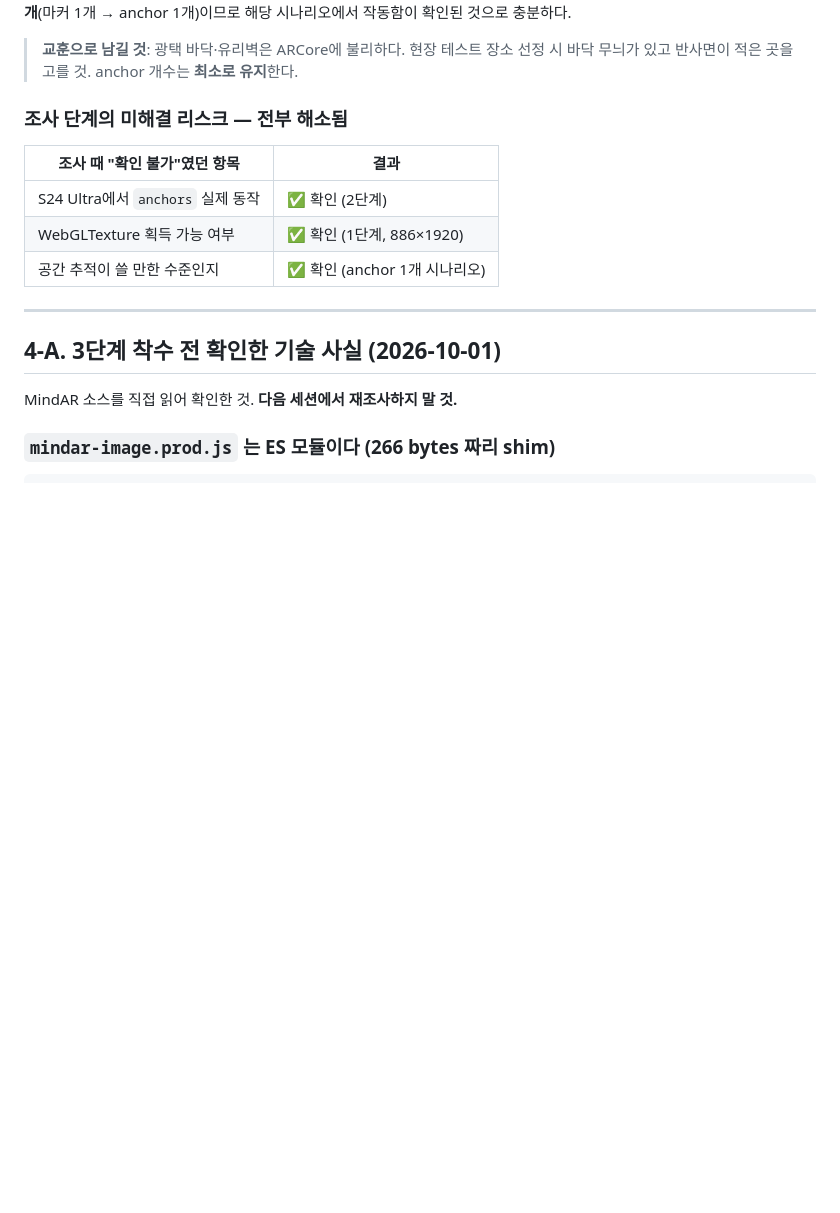
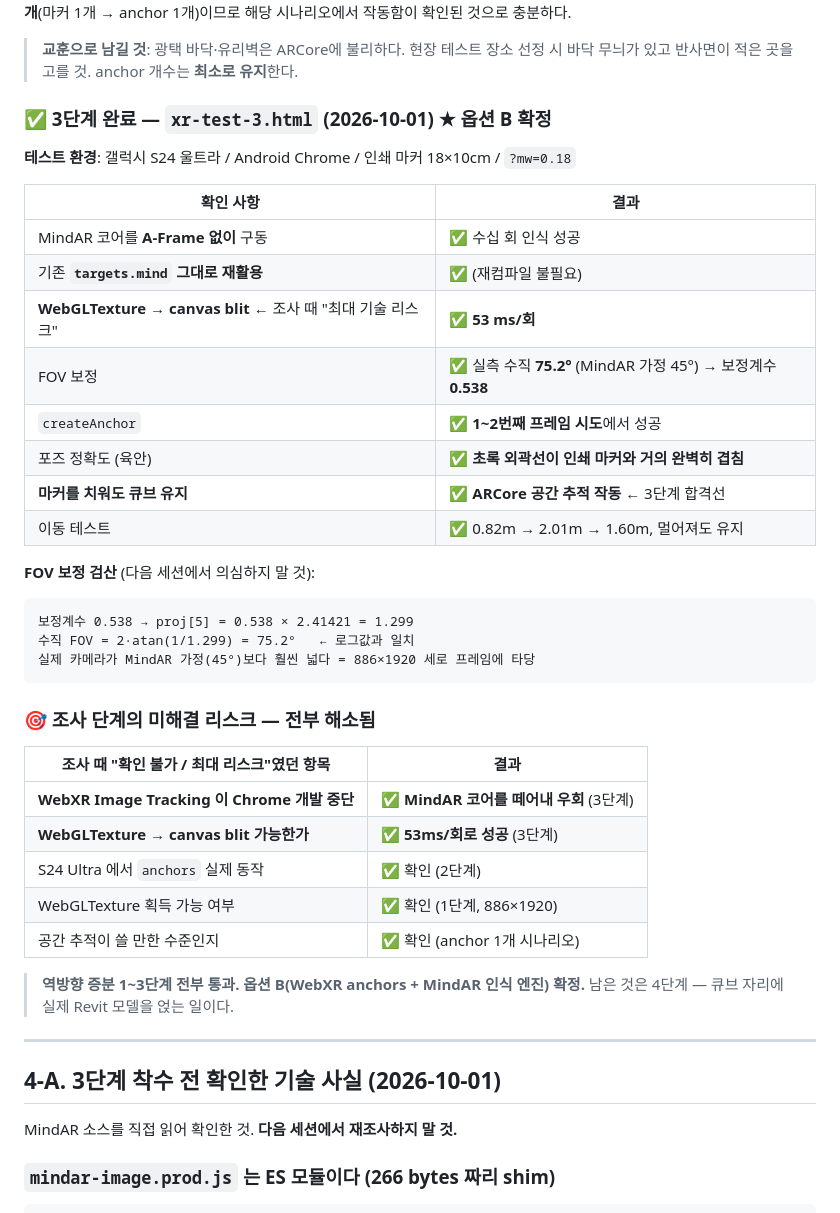
Before and after one commit to kgil064-create/ar-poc, a Markdown page: HANDOFF.md, the part around the change. Drawn GitHub-style; blank space fills up the shorter version.

Commit message:
test(xr): 3단계 완료 — MindAR 인식 + WebXR anchor 결합 작동 확인
폰 테스트 (S24 Ultra Chrome):
- MindAR 코어 인식 성공 (수십 회)
- blit 53ms/회 (WebGLTexture → canvas drawImage)
- FOV 보정 적용 (실측 75.2°, 보정계수 0.538)
- createAnchor 성공 (1-2번째 프레임 시도)
- 마커 치워도 큐브 유지됨 (ARCore 공간 추적)
- 거리 0.82m → 2.01m 이동 테스트 통과

옵션 B 확정. 역방향 증분 1~3단계 모두 통과.

다음 세션: 4단계 — mep_test.glb 통합 (ar.html 기본값 7.24/5°/95°/0.94)

Co-Authored-By: Claude Opus 5 (1M context) <noreply@anthropic.com>

````diff
--- a/HANDOFF.md
+++ b/HANDOFF.md
@@ -216,13 +216,40 @@ enabledFeatures = ["local","camera-access","viewer","hit-test","dom-overlay","an
 > **교훈으로 남길 것**: 광택 바닥·유리벽은 ARCore에 불리하다. 현장 테스트 장소 선정 시
 > 바닥 무늬가 있고 반사면이 적은 곳을 고를 것. anchor 개수는 **최소로 유지**한다.
 
-### 조사 단계의 미해결 리스크 — 전부 해소됨
+### ✅ 3단계 완료 — `xr-test-3.html` (2026-10-01) ★ 옵션 B 확정
 
-| 조사 때 "확인 불가"였던 항목 | 결과 |
+**테스트 환경**: 갤럭시 S24 울트라 / Android Chrome / 인쇄 마커 18×10cm / `?mw=0.18`
+
+| 확인 사항 | 결과 |
 |---|---|
-| S24 Ultra에서 `anchors` 실제 동작 | ✅ 확인 (2단계) |
+| MindAR 코어를 **A-Frame 없이** 구동 | ✅ 수십 회 인식 성공 |
+| 기존 **`targets.mind` 그대로 재활용** | ✅ (재컴파일 불필요) |
+| **WebGLTexture → canvas blit** ← 조사 때 "최대 기술 리스크" | ✅ **53 ms/회** |
+| FOV 보정 | ✅ 실측 수직 **75.2°** (MindAR 가정 45°) → 보정계수 **0.538** |
+| `createAnchor` | ✅ **1~2번째 프레임 시도**에서 성공 |
+| 포즈 정확도 (육안) | ✅ **초록 외곽선이 인쇄 마커와 거의 완벽히 겹침** |
+| **마커를 치워도 큐브 유지** | ✅ **ARCore 공간 추적 작동** ← 3단계 합격선 |
+| 이동 테스트 | ✅ 0.82m → 2.01m → 1.60m, 멀어져도 유지 |
+
+**FOV 보정 검산** (다음 세션에서 의심하지 말 것):
+```
+보정계수 0.538 → proj[5] = 0.538 × 2.41421 = 1.299
+수직 FOV = 2·atan(1/1.299) = 75.2°   ← 로그값과 일치
+실제 카메라가 MindAR 가정(45°)보다 훨씬 넓다 = 886×1920 세로 프레임에 타당
+```
+
+### 🎯 조사 단계의 미해결 리스크 — **전부 해소됨**
+
+| 조사 때 "확인 불가 / 최대 리스크"였던 항목 | 결과 |
+|---|---|
+| **WebXR Image Tracking 이 Chrome 개발 중단** | ✅ **MindAR 코어를 떼어내 우회** (3단계) |
+| **WebGLTexture → canvas blit 가능한가** | ✅ **53ms/회로 성공** (3단계) |
+| S24 Ultra 에서 `anchors` 실제 동작 | ✅ 확인 (2단계) |
 | WebGLTexture 획득 가능 여부 | ✅ 확인 (1단계, 886×1920) |
 | 공간 추적이 쓸 만한 수준인지 | ✅ 확인 (anchor 1개 시나리오) |
+
+> **역방향 증분 1~3단계 전부 통과. 옵션 B(WebXR anchors + MindAR 인식 엔진) 확정.**
+> 남은 것은 4단계 — 큐브 자리에 실제 Revit 모델을 얹는 일이다.
 
 ---
 
````
